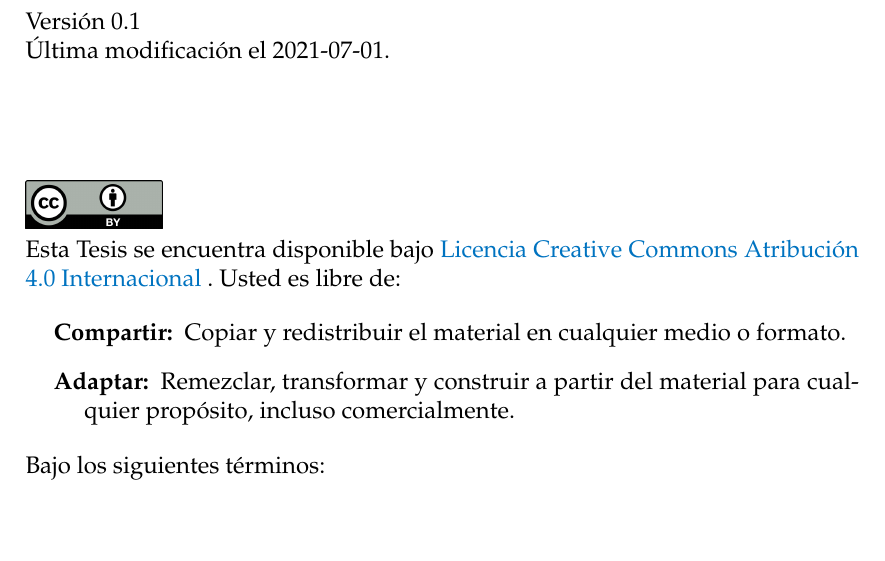
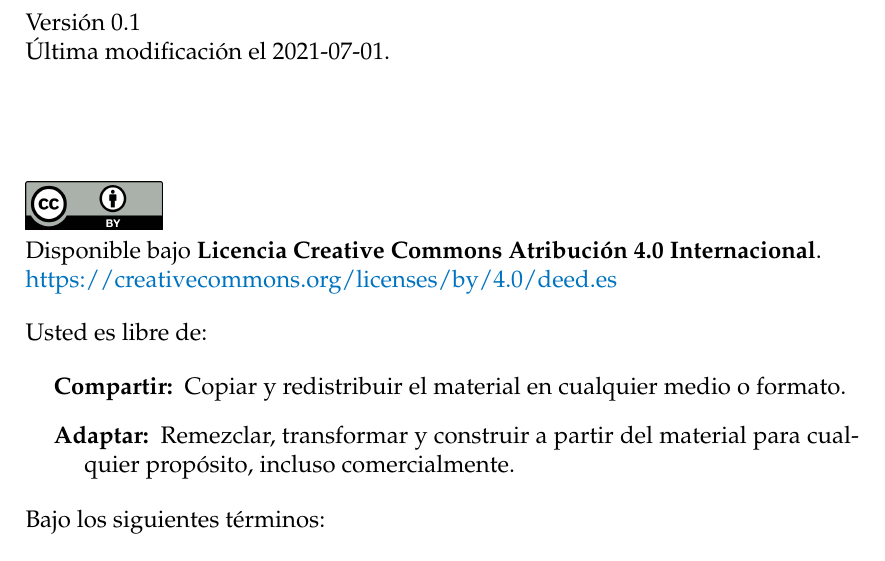
Before and after one commit to santisoler/phd-thesis, a LaTeX thesis (thesis/thesis.tex, which reads thesis/license.tex): part of page 2 of 30, cut so that both start at the same text, the shorter picture padded with empty space. Compiled offline with pdfLaTeX.

Commit message:
Improve license page

```diff
--- a/thesis/license.tex
+++ b/thesis/license.tex
@@ -14,12 +14,18 @@ por \Soler{}
 
 \noindent \includegraphics[height=2em]{figs/logos/cc-by.png}
 
-\noindent Esta Tesis se encuentra disponible bajo
-\href{
-    https://creativecommons.org/licenses/by/4.0/deed.es
-}{
-    Licencia Creative Commons Atribución 4.0 Internacional
-}.
+\noindent Disponible bajo
+{\bf Licencia Creative Commons Atribución 4.0 Internacional}.
+
+
+% \vspace{0.5em}
+
+\noindent
+\url{https://creativecommons.org/licenses/by/4.0/deed.es}
+
+\vspace{1em}
+
+\noindent
 Usted es libre de:
 
 \begin{description}[labelindent=0.5cm]
```
